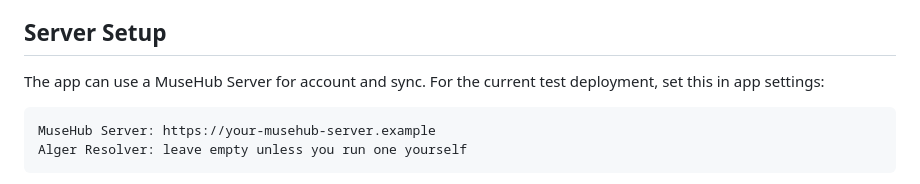
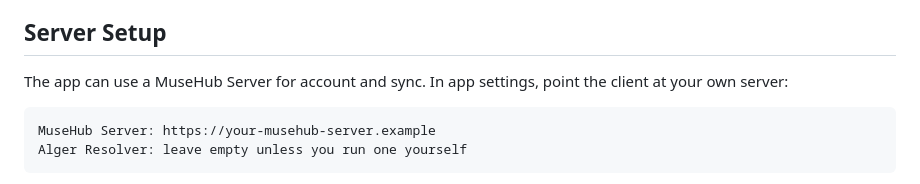
Before and after one commit to MaxZhuangYan/MuseHub, a Markdown page: README.md, the part around the change. Rendered like a GitHub page.

Commit message:
Remove deployment IP from README

````diff
--- a/README.md
+++ b/README.md
@@ -28,8 +28,8 @@ Notes:
 
 ## Server Setup
 
-The app can use a MuseHub Server for account and sync. For the current test
-deployment, set this in app settings:
+The app can use a MuseHub Server for account and sync. In app settings, point
+the client at your own server:
 
 ```txt
 MuseHub Server: https://your-musehub-server.example
````
